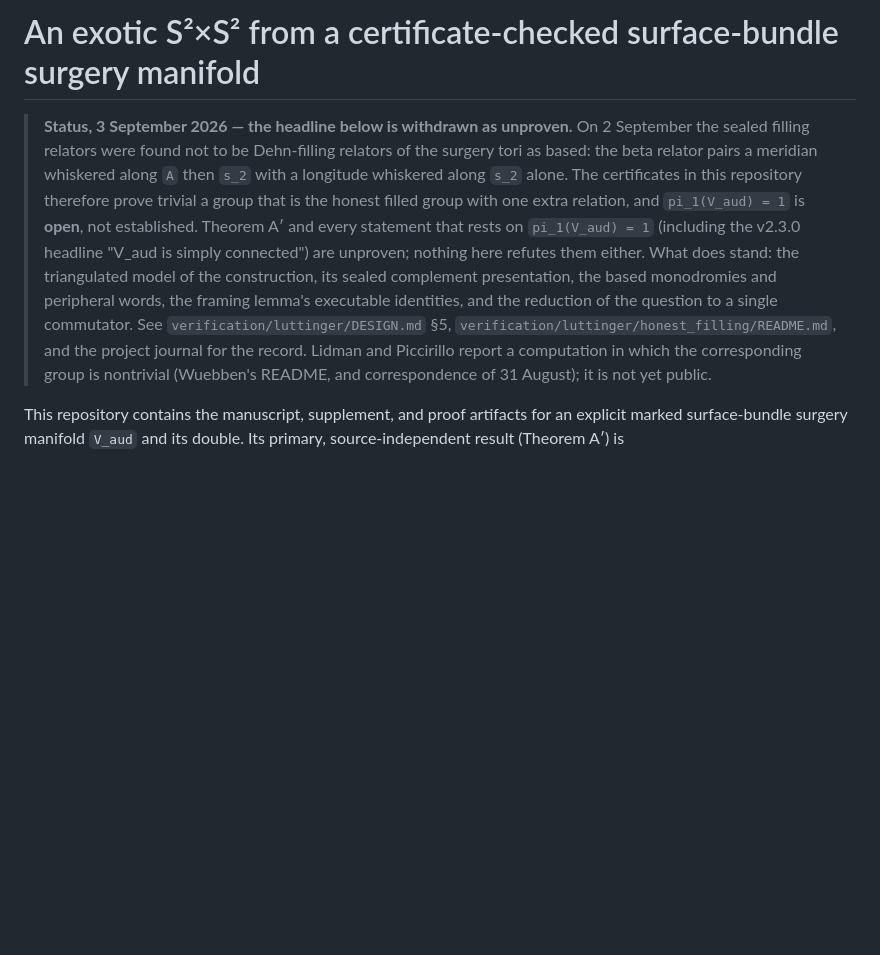
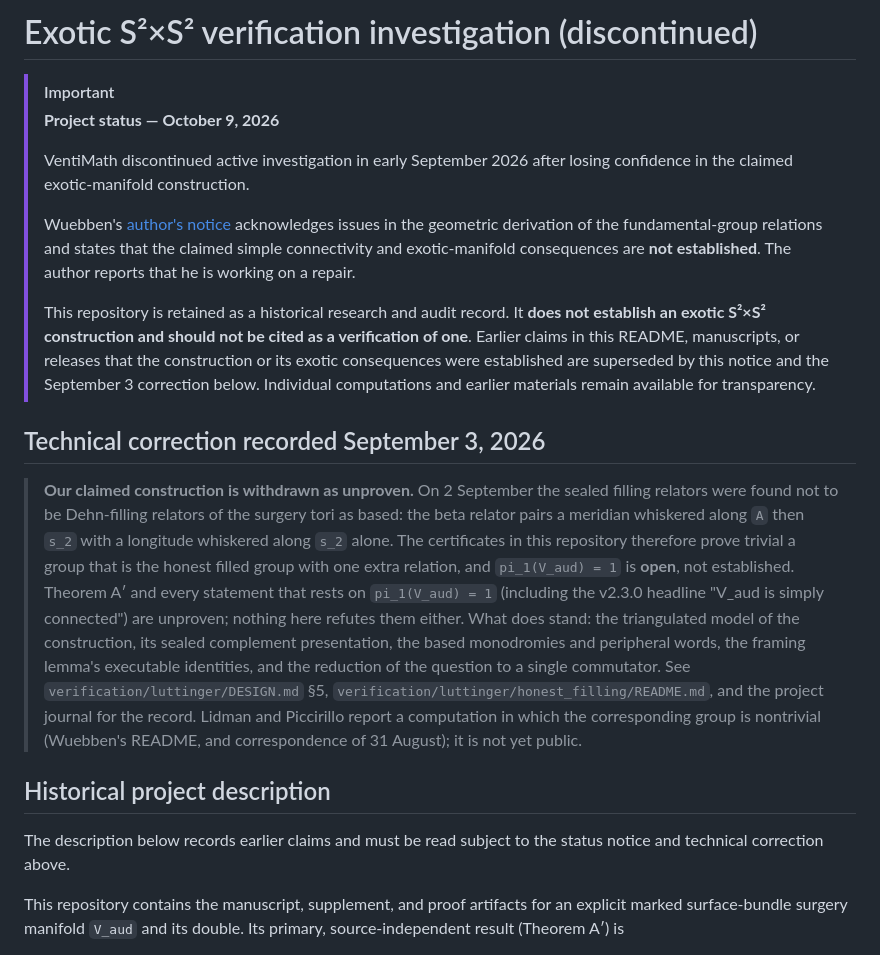
Before and after one commit to VentiMath/exotic-s2xs2-verification, a Markdown page: README.md, the part around the change. Rendered like a GitHub page; blank space fills up the shorter version.

Commit message:
docs: mark exotic S2xS2 investigation discontinued

```diff
--- a/README.md
+++ b/README.md
@@ -1,6 +1,27 @@
-# An exotic S²×S² from a certificate-checked surface-bundle surgery manifold
+# Exotic S²×S² verification investigation (discontinued)
 
-> **Status, 3 September 2026 — the headline below is withdrawn as unproven.**
+> [!IMPORTANT]
+> **Project status — October 9, 2026**
+>
+> VentiMath discontinued active investigation in early September 2026 after
+> losing confidence in the claimed exotic-manifold construction.
+>
+> Wuebben's [author's notice](https://github.com/bwuebben/exotic-s2xs2#readme)
+> acknowledges issues in the geometric derivation of the fundamental-group
+> relations and states that the claimed simple connectivity and exotic-manifold
+> consequences are **not established**. The author reports that he is working
+> on a repair.
+>
+> This repository is retained as a historical research and audit record. It
+> **does not establish an exotic S²×S² construction and should not be cited as a
+> verification of one**. Earlier claims in this README, manuscripts, or releases
+> that the construction or its exotic consequences were established are
+> superseded by this notice and the September 3 correction below. Individual
+> computations and earlier materials remain available for transparency.
+
+## Technical correction recorded September 3, 2026
+
+> **Our claimed construction is withdrawn as unproven.**
 > On 2 September the sealed filling relators were found not to be Dehn-filling
 > relators of the surgery tori as based: the beta relator pairs a meridian
 > whiskered along `A` then `s_2` with a longitude whiskered along `s_2` alone.
@@ -16,6 +37,11 @@
 > and the project journal for the record. Lidman and Piccirillo report a
 > computation in which the corresponding group is nontrivial (Wuebben's README,
 > and correspondence of 31 August); it is not yet public.
+
+## Historical project description
+
+The description below records earlier claims and must be read subject to the
+status notice and technical correction above.
 
 This repository contains the manuscript, supplement, and proof artifacts for
 an explicit marked surface-bundle surgery manifold `V_aud` and its double.
```
